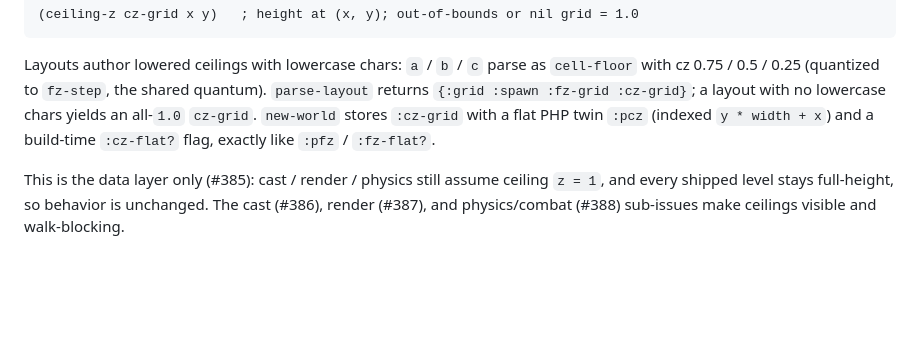
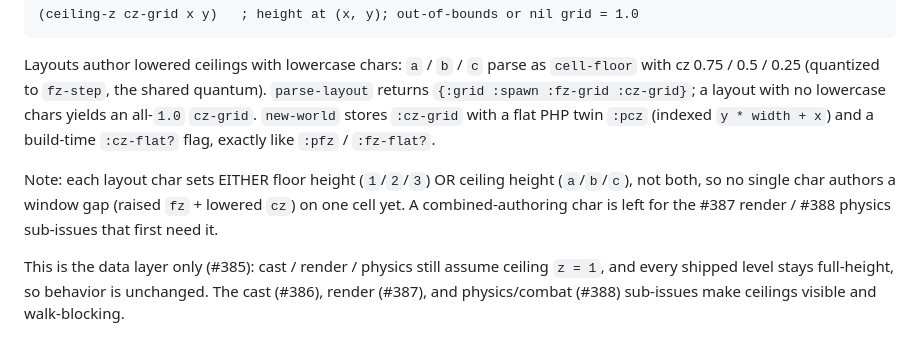
Before and after one commit to Chemaclass/phel-doom, a Markdown page: docs/map.md, the part around the change. Drawn GitHub-style; blank space fills up the shorter version.

Commit message:
ref(map): note window-gap authoring limitation in ceiling docs
Reviewer follow-up: clarify that no single layout char sets both raised
fz and lowered cz on one cell, so a window gap isn't authorable yet - a
combined char waits for the #387/#388 sub-issues that need it.

Related to #385

````diff
--- a/docs/map.md
+++ b/docs/map.md
@@ -66,6 +66,8 @@ Issue #385 (epic #375 Phase 3) mirrors `fz` for ceilings: each cell carries a ce
 ```
 
 Layouts author lowered ceilings with lowercase chars: `a` / `b` / `c` parse as `cell-floor` with cz 0.75 / 0.5 / 0.25 (quantized to `fz-step`, the shared quantum). `parse-layout` returns `{:grid :spawn :fz-grid :cz-grid}`; a layout with no lowercase chars yields an all-`1.0` `cz-grid`. `new-world` stores `:cz-grid` with a flat PHP twin `:pcz` (indexed `y * width + x`) and a build-time `:cz-flat?` flag, exactly like `:pfz` / `:fz-flat?`.
+
+Note: each layout char sets EITHER floor height (`1`/`2`/`3`) OR ceiling height (`a`/`b`/`c`), not both, so no single char authors a window gap (raised `fz` + lowered `cz`) on one cell yet. A combined-authoring char is left for the #387 render / #388 physics sub-issues that first need it.
 
 This is the data layer only (#385): cast / render / physics still assume ceiling `z = 1`, and every shipped level stays full-height, so behavior is unchanged. The cast (#386), render (#387), and physics/combat (#388) sub-issues make ceilings visible and walk-blocking.
 
````
